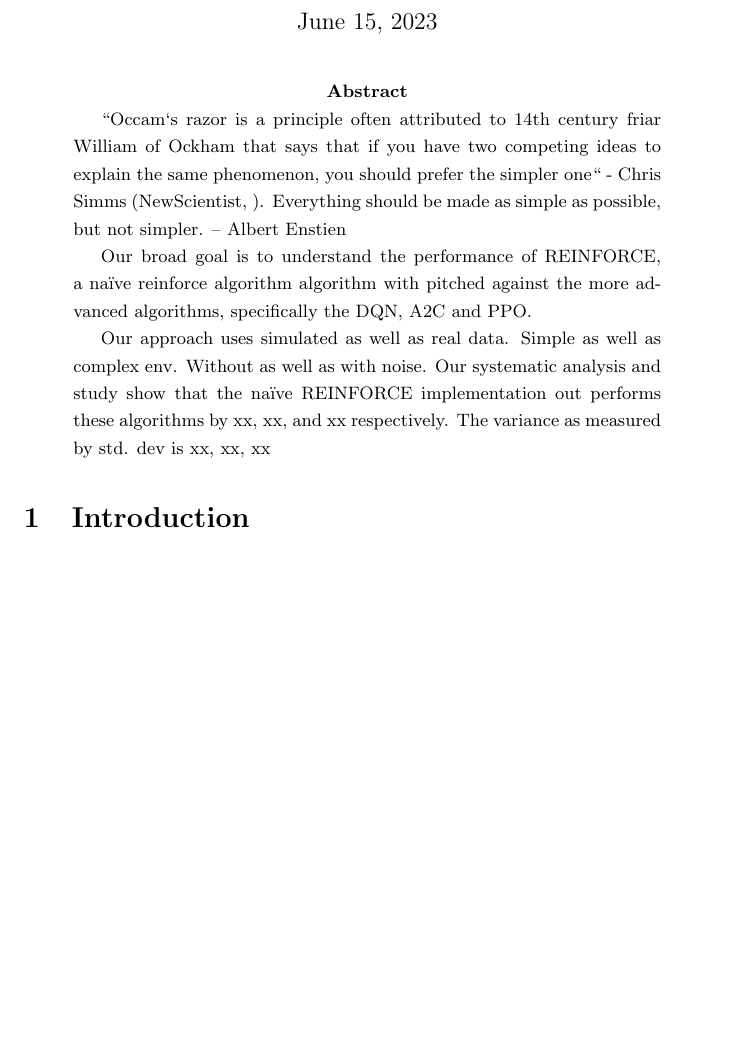
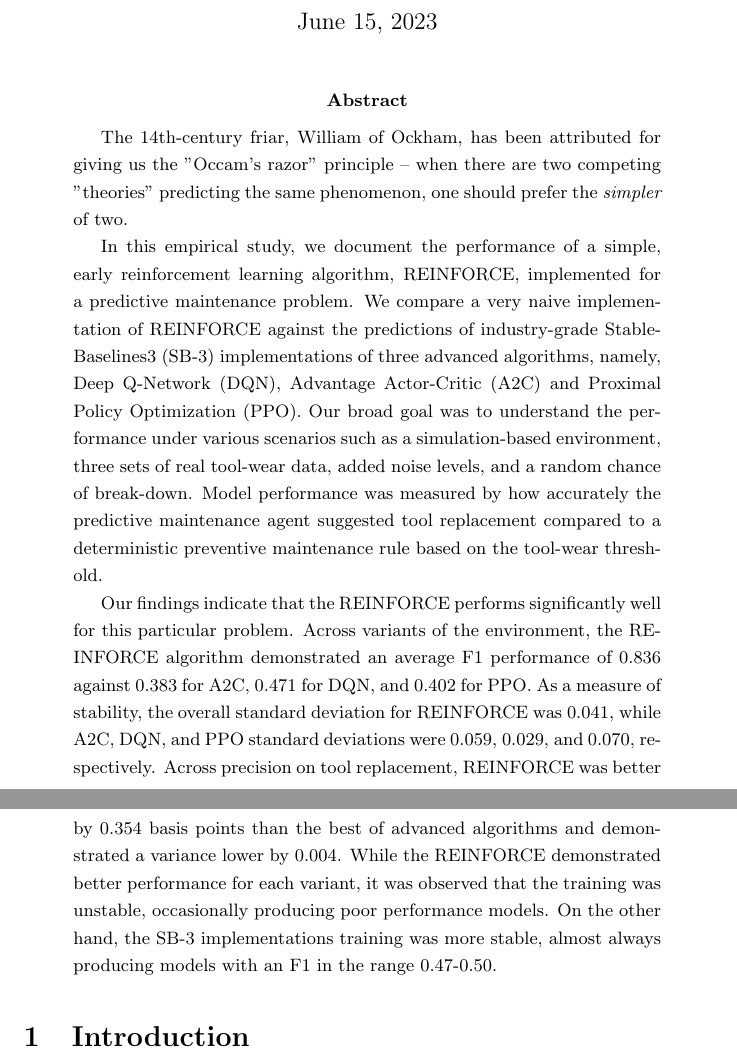
Before and after one commit to Rajesh-Siraskar/empirical_study, a LaTeX paper (Empirical_Study.tex): part of page 1 of 4 before the commit and two parts of pages 1 and 2 of 4 after it, the two joined at a grey line, cut so that both start at the same text, the shorter picture padded with empty space. Compiled offline with pdfLaTeX.

Commit message:
Abstract / intro drafted

```diff
--- a/Empirical_Study.tex
+++ b/Empirical_Study.tex
@@ -22,11 +22,13 @@
 \maketitle
 
 \begin{abstract}
-``Occam`s razor is a principle often attributed to 14th century friar William of Ockham that says that if you have two competing ideas to explain the same phenomenon, you should prefer the simpler one`` - Chris Simms (NewScientist, ). Everything should be made as simple as possible, but not simpler. -- Albert Enstien
+The 14th-century friar, William of Ockham, has been attributed for giving us the "Occam's razor" principle -- when there are two competing "theories" predicting the same phenomenon, one should prefer the \textit{simpler} of two.
 
-Our broad goal is to understand the performance of REINFORCE, a na\"ive reinforce algorithm algorithm with pitched against the more advanced algorithms, specifically the DQN, A2C and PPO.
+In this empirical study, we document the performance of a simple, early reinforcement learning algorithm, REINFORCE, implemented for a predictive maintenance problem. We compare a very naive implementation of REINFORCE against the predictions of industry-grade Stable-Baselines3 (SB-3) implementations of three advanced algorithms, namely, Deep Q-Network (DQN), Advantage Actor-Critic (A2C) and Proximal Policy Optimization (PPO). Our broad goal was to understand the performance under various scenarios such as a simulation-based environment, three sets of real tool-wear data, added noise levels, and a random chance of break-down. Model performance was measured by how accurately the predictive maintenance agent suggested tool replacement compared to a deterministic preventive maintenance rule based on the tool-wear threshold.
 
-Our approach uses simulated as well as real data. Simple as well as complex env. Without as well as with noise. Our systematic analysis and study show that the na\"ive REINFORCE implementation out performs these algorithms by xx, xx, and xx respectively. The variance as measured by std. dev is xx, xx, xx
+Our findings indicate that the REINFORCE performs significantly well for this particular problem. Across variants of the environment, the REINFORCE algorithm demonstrated an average F1 performance of 0.836 against 0.383 for A2C, 0.471 for DQN, and 0.402 for PPO. As a measure of stability, the overall standard deviation for REINFORCE was 0.041, while A2C, DQN, and PPO standard deviations were 0.059, 0.029, and 0.070, respectively. Across precision on tool replacement, REINFORCE was better by 0.354 basis points than the best of advanced algorithms and demonstrated a variance lower by 0.004. While the REINFORCE demonstrated better performance for each variant, it was observed that the training was unstable, occasionally producing poor performance models. On the other hand, the SB-3 implementations training was more stable, almost always producing models with an F1 in the range 0.47-0.50.
+
+
 \end{abstract}
 
 \section{Introduction}
```
Also changed, not shown: Empirical_Study.pdf, images/Code_Experiments.PNG (deleted), images/Code_GoodPerf.PNG (deleted), images/Code_NotGoodPerf.PNG (deleted), images/Code_SummaryPerf.PNG (deleted), images/Dasic_HighNBD_Avg_episode_rewards.png (deleted), images/Dasic_HighNBD_Episode_Length.png (deleted), images/Dasic_HighNBD_Tool_Replacements.png (deleted), images/Dasic_HighNBD_plot.png (deleted), images/TypicalProgramRun.PNG (deleted).
